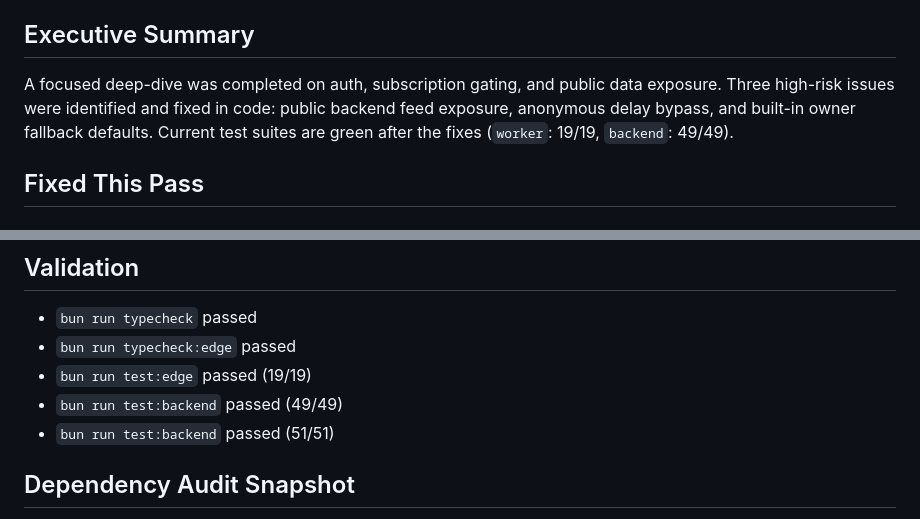
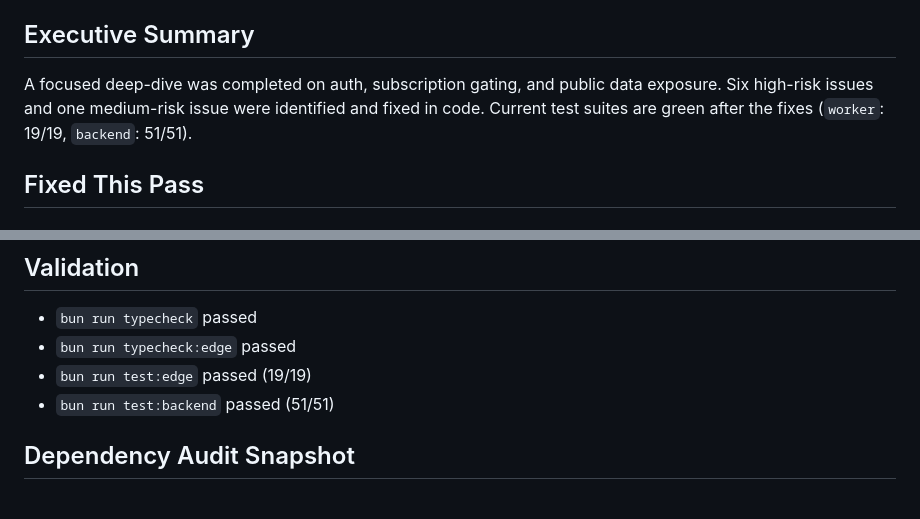
Before and after one commit to PyRo1121/Intel-Dashboard, a Markdown page: docs/operations/security-best-practices-report.md, 2 parts joined by grey strips. Rendered like a GitHub page.

Commit message:
Tighten security report summary

```diff
--- a/docs/operations/security-best-practices-report.md
+++ b/docs/operations/security-best-practices-report.md
@@ -5,7 +5,7 @@ Scope: `src/`, `worker/src/`, `backend/src/`, deployment config, test coverage
 
 ## Executive Summary
 
-A focused deep-dive was completed on auth, subscription gating, and public data exposure. Three high-risk issues were identified and fixed in code: public backend feed exposure, anonymous delay bypass, and built-in owner fallback defaults. Current test suites are green after the fixes (`worker`: 19/19, `backend`: 49/49).
+A focused deep-dive was completed on auth, subscription gating, and public data exposure. Six high-risk issues and one medium-risk issue were identified and fixed in code. Current test suites are green after the fixes (`worker`: 19/19, `backend`: 51/51).
 
 ## Fixed This Pass
 
@@ -91,7 +91,6 @@ A focused deep-dive was completed on auth, subscription gating, and public data
 - `bun run typecheck` passed
 - `bun run typecheck:edge` passed
 - `bun run test:edge` passed (19/19)
-- `bun run test:backend` passed (49/49)
 - `bun run test:backend` passed (51/51)
 
 ## Dependency Audit Snapshot
```
